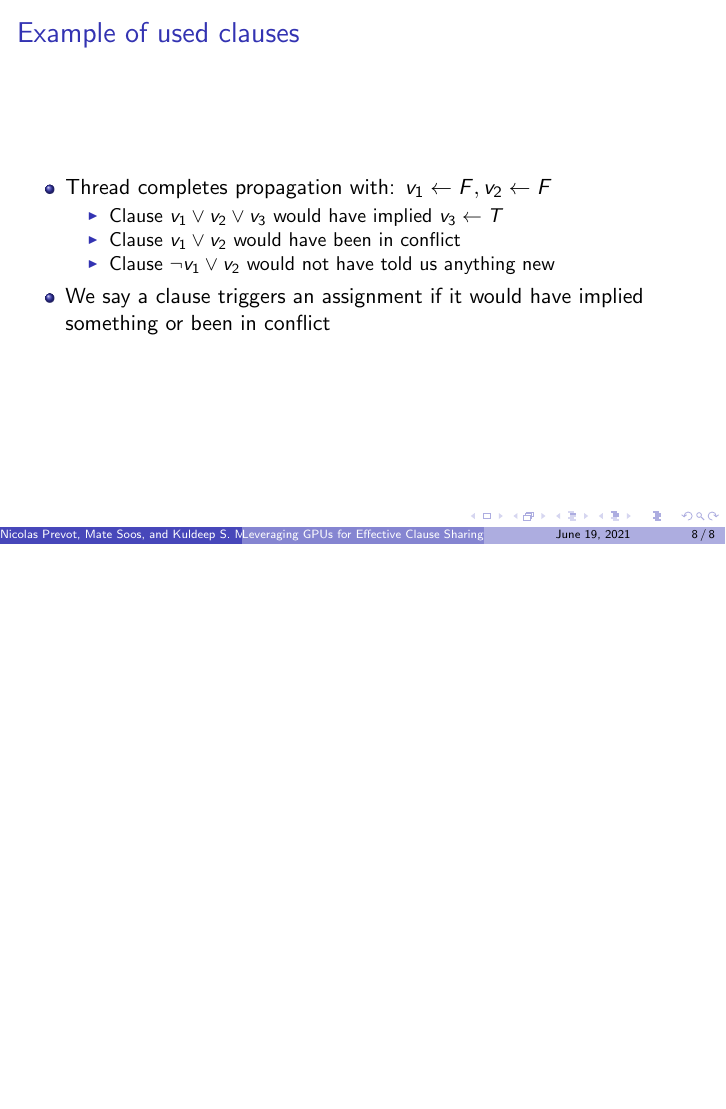
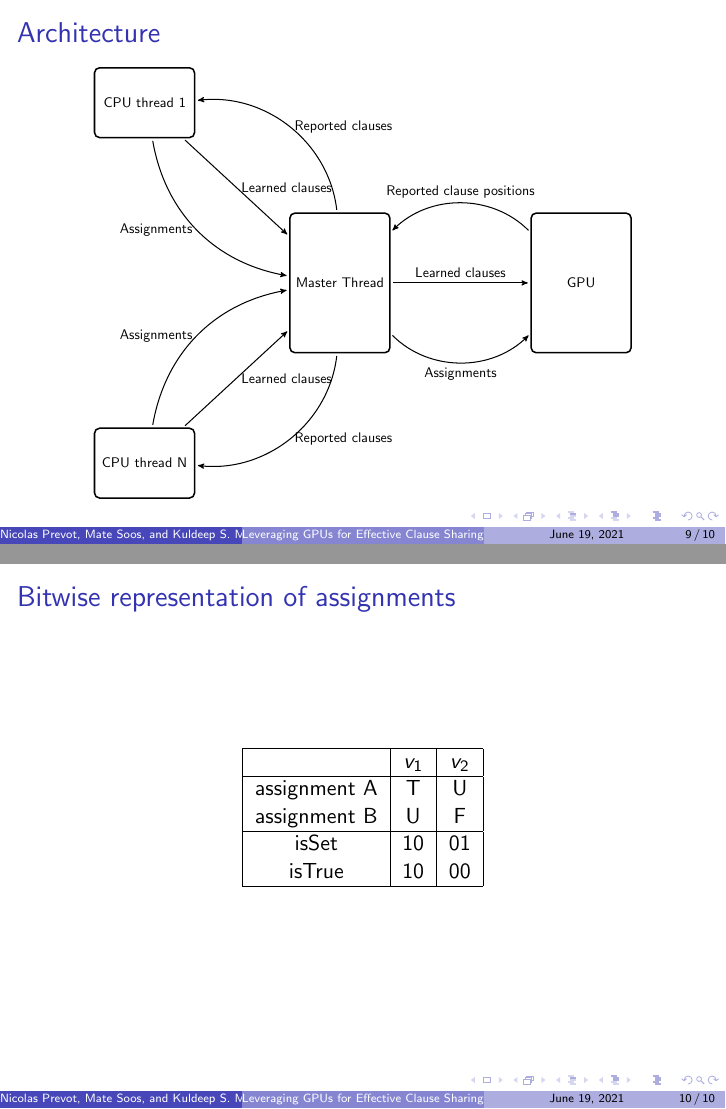
Before and after one commit to nicolasprevot/GpuShareSatPresentation, LaTeX slides (presentation.tex): page 8 of 8 before the commit and pages 9 and 10 of 10 after it, the two joined at a grey line, the shorter picture padded with empty space. Compiled offline with pdfLaTeX.

Commit message:
add more

```diff
--- a/presentation.tex
+++ b/presentation.tex
@@ -79,28 +124,65 @@
 \end{itemize}
 \end{frame}
 
+\begin{frame}
+\frametitle{Architecture}
+\begin{figure}[htb]
+	\centering
+\scalebox{0.64}{
+	\begin{tikzpicture}[node distance=1cm, auto]
+	\node (Dummy){};
+	\node[punkt, above = 10em of Dummy] (CPUThread1) {CPU thread 1};
+	\node[punkt, below = 10em of Dummy] (CPUThread2) {CPU thread N};
+	\node[bigPunkt, right = 10em of Dummy] (MasterThread) {Master Thread};
+	\node[bigPunkt, right = 10em of  MasterThread] (GPU) {GPU};
+	\draw [pil, bend right=45, midway, right] (MasterThread) edge node{Reported clauses} (CPUThread1);
+	\draw [pil, midway, right] (CPUThread1) edge node{Learned clauses} ({MasterThread});
+	\draw [pil, bend right=35, midway, left] (CPUThread1) edge node{Assignments} (MasterThread);
+	\draw [pil, bend left=35, midway, left] (CPUThread2) edge node{Assignments} (MasterThread);
+	\draw [pil, midway, right] (CPUThread2) edge node{Learned clauses} (MasterThread);
+	\draw [pil, bend left=45, midway, right] (MasterThread) edge node{Reported clauses} (CPUThread2);
+	\draw [pil, bend right=45, midway, above] (GPU) edge node{Reported clause positions} (MasterThread);
+	\draw [pil] (MasterThread) edge node{Learned clauses} (GPU);
+	\draw [pil, bend right=45, midway, below] (MasterThread) edge node{Assignments} (GPU);
+	\end{tikzpicture}
+}
+\end{figure}
+
+\end{frame}
+
+\begin{frame}
+\frametitle{Bitwise representation of assignments}
+
+\begin{center}
+\begin{tabular}{ | c | c | c |}
+\hline
+ & $v_1$ & $v_2$ \\
+\hline
+assignment A & T & U \\
+assignment B & U & F \\
+\hline
+isSet & 10 & 01 \\
+isTrue & 10 & 00 \\
+\hline
+\end{tabular}
+\end{center}
+\end{frame}
+
 %\begin{frame}
+%\frametitle{Testing a clause on up to 32 assignments}
 %
-%\begin{figure}
-%	\begin{tikzpicture}[node distance=0.1cm, auto]
-%	\node (Dummy){};
-%	\node[punkt, above = 1em of Dummy] (CPUThread1) {CPU thread 1};
-%	\node[punkt, below = 1em of Dummy] (CPUThread2) {CPU thread N};
-%	\node[bigPunkt, right = 1em of Dummy] (MasterThread) {{\GPUThread}};
-%	\node[bigPunkt, right = 1em of  MasterThread] (GPU) {GPU};
-%	\draw [pil, bend right=45, midway, right] (MasterThread) edge node{Reported clauses} (CPUThread1);
-%	\draw [pil, midway, right] (CPUThread1) edge node{Learned clauses} ({MasterThread});
-%	\draw [pil, bend right=35, midway, left] (CPUThread1) edge node{Assignments} (MasterThread);
-%	\draw [pil, bend left=35, midway, left] (CPUThread2) edge node{Assignments} (MasterThread);
-%	\draw [pil, midway, right] (CPUThread2) edge node{Learned clauses} (MasterThread);
-%	\draw [pil, bend left=45, midway, right] (MasterThread) edge node{Reported clauses} (CPUThread2);
-%	\draw [pil, bend right=45, midway, above] (GPU) edge node{Reported clause positions} (MasterThread);
-%	\draw [pil] (MasterThread) edge node{Learned clauses} (GPU);
-%	\draw [pil, bend right=45, midway, below] (MasterThread) edge node{Assignments} (GPU);
-%	\end{tikzpicture}
-%	\caption{Interactions between CPU threads and with the GPU}
-%	\label{fig:interaction}
-%\end{figure}
+%\begin{algorithm}[htb]
+%\begin{algorithmic}[1]
+%    \State $\mathsf{allFalse} \gets [1,\cdots 1]$ \Comment{bit-vector of size $k$ with each bit initialized to 1}
+%    \State $\mathsf{oneUndef} \gets [0, \cdots, 0]$ \Comment{bit-vector of size $k$ with each bit initialized to 0}
+%    \For {$\ell \in \mathsf{cl}$}
+%        \State $\mathsf{oneUndef} \gets (\mathsf{allFalse} \& \isUndef(\bm{\mathcal{A}}(\ell))) \mid  (\mathsf{oneUndef} \& \isFalse(\bm{\mathcal{A}}(\ell)))$
+%        \State $\mathsf{allFalse} \gets \mathsf{allFalse} \& \isFalse(\bm{\mathcal{A}}(\ell))$
+%    \EndFor
+%    \State  $\mathsf{res} \gets \mathsf{oneUndef} \mid  \mathsf{allFalse}$
+%    \State \Return $\mathsf{res}$
+%\end{algorithmic}
+%\end{algorithm}
 %
 %\end{frame}
 
```
Also changed, not shown: presentation.tex (45 more changed lines).
